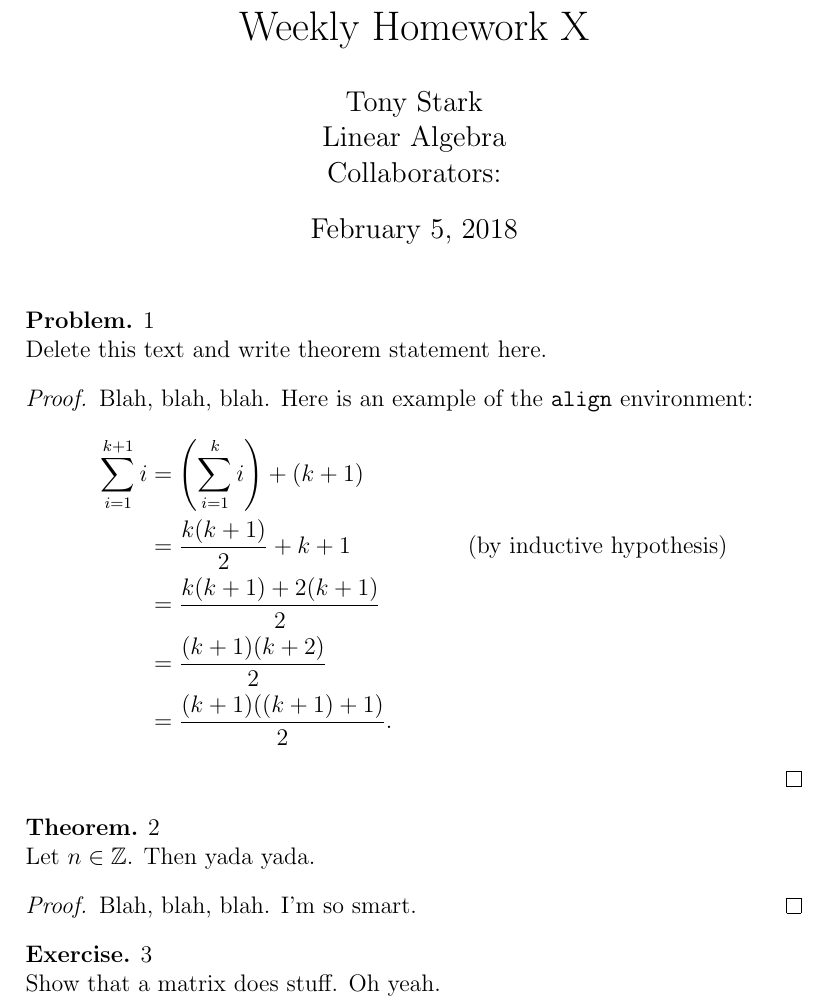
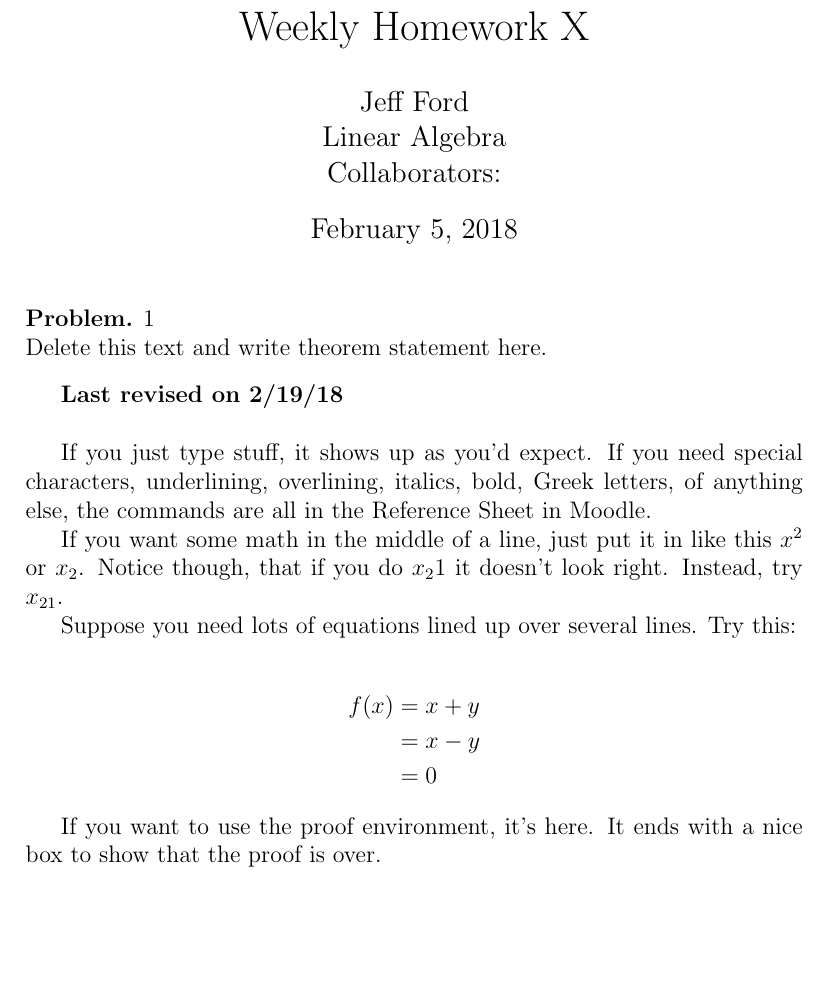
Before and after one commit to jford1906/jford1906.github.io, a LaTeX document (HWTemplate.tex): part of page 1 of 2, cut so that both start at the same text, the shorter picture padded with empty space. Compiled offline with pdfLaTeX.

Commit message:
Update HWTemplate.tex

```diff
--- a/HWTemplate.tex
+++ b/HWTemplate.tex
@@ -17,8 +17,9 @@
 \newcommand{\Z}{\mathbb{Z}}
 
 \newcommand\m[1]{\begin{pmatrix}#1\end{pmatrix}}
-\newcommand\x[1]{\textbf{Grade - $\times$ - resubmit by {#1}}}
-\newcommand\ch{\textbf{Grade - $\checkmark$}}
+\newcommand\x[2]{\textbf{Graded on {#1} - $\times$ - resubmit by {#2}}\\}
+\newcommand\ch[1]{\textbf{Graded on {#1} - $\checkmark$}\\}
+\newcommand\rev[1]{\textbf{Last revised on {#1}}\\}
 
 \begin{document}
 
@@ -27,7 +28,7 @@
 % --------------------------------------------------------------
 
 \title{Weekly Homework X}%replace X with the appropriate number
-\author{Tony Stark\\ %replace with your name
+\author{Jeff Ford\\ %replace with your name
 Linear Algebra\\
 Collaborators: } %if necessary, include the names of everyone you worked with on this.
 
@@ -36,32 +37,21 @@ Collaborators: } %if necessary, include the names of everyone you worked with on
 \begin{prob}{1}\\ %You can use theorem, exercise, or problem.  Modify 1 to be whatever number you are proving
 Delete this text and write theorem statement here.
 \end{prob}
+\rev{2/19/18} %Add another of these whenever you submit a proof or it's revisisons. Do not delete this or any of the grades that show up below it.
 
+If you just type stuff, it shows up as you'd expect. If you need special characters, underlining, overlining, italics, bold, Greek letters, of anything else, the commands are all in the Reference Sheet in Moodle.
 
-\begin{proof}
-Blah, blah, blah.  Here is an example of the \texttt{align} environment:
-%Note 1: The * tells LaTeX not to number the lines.  If you remove the *, be sure to remove it below, too.
-%Note 2: Inside the align environment, you do not want to use $-signs.  The reason for this is that this is already a math environment. This is why we have to include \text{} around any text inside the align environment.
+If you want some math in the middle of a line, just put it in like this $x^2$ or $x_2$. Notice though, that if you do $x_21$ it doesn't look right. Instead, try $x_{21}$.
+
+Suppose you need lots of equations lined up over several lines. Try this:
+
 \begin{align*}
-\sum_{i=1}^{k+1}i & = \left(\sum_{i=1}^{k}i\right) +(k+1)\\
-& = \frac{k(k+1)}{2}+k+1 & (\text{by inductive hypothesis})\\
-& = \frac{k(k+1)+2(k+1)}{2}\\
-& = \frac{(k+1)(k+2)}{2}\\
-& = \frac{(k+1)((k+1)+1)}{2}.
+f(x) &= x+y\\
+&= x-y\\
+&=0
 \end{align*}
-\end{proof}
 
-\begin{thm}{2}\\
-Let $n\in \Z$.  Then yada yada.
-\end{thm}
-
-\begin{proof}
-Blah, blah, blah.  I'm so smart.
-\end{proof}
-
-\begin{ex}{3}\\
-Show that a matrix does stuff. Oh yeah.
-\end{ex}
+If you want to use the proof environment, it's here. It ends with a nice box to show that the proof is over.
 
 \begin{proof}
 Look, here's a matrix.
```
